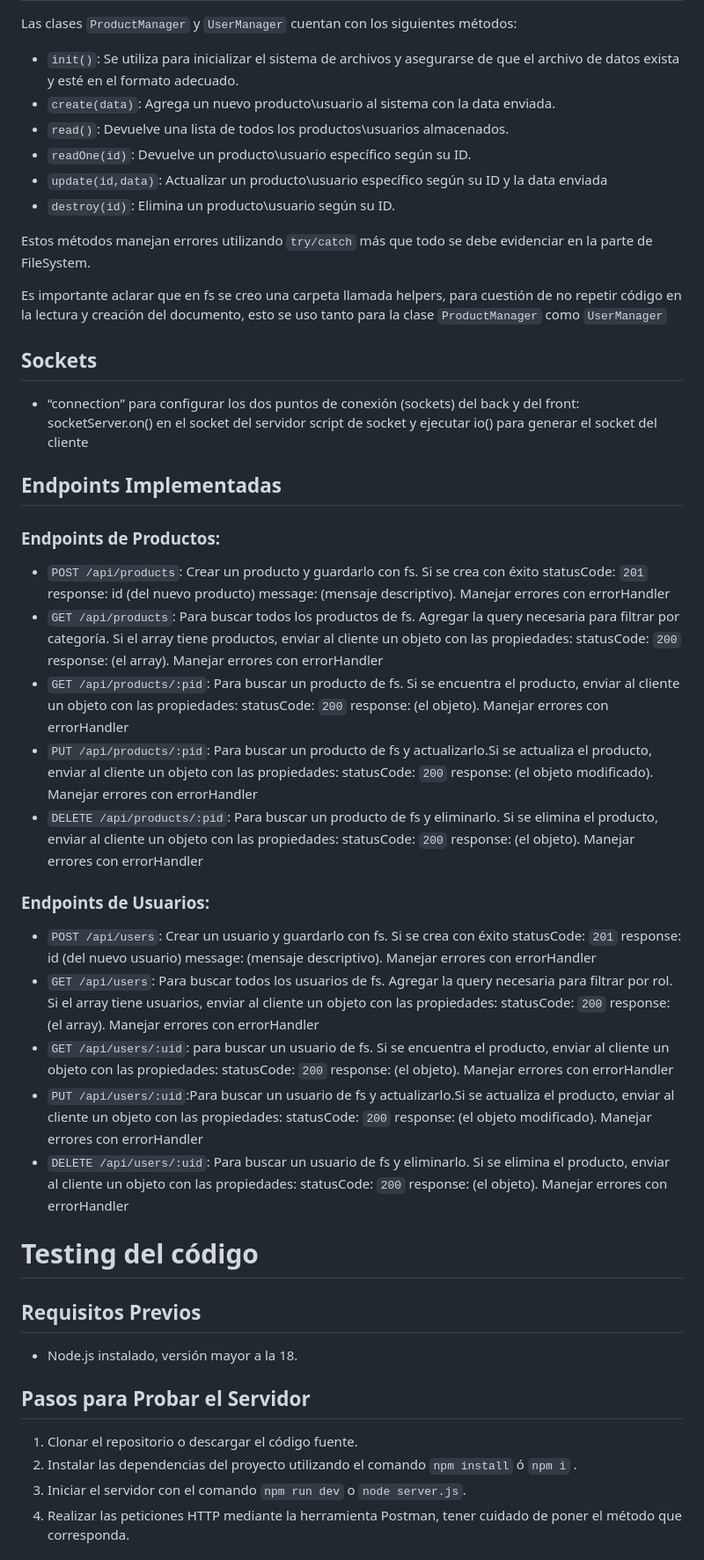
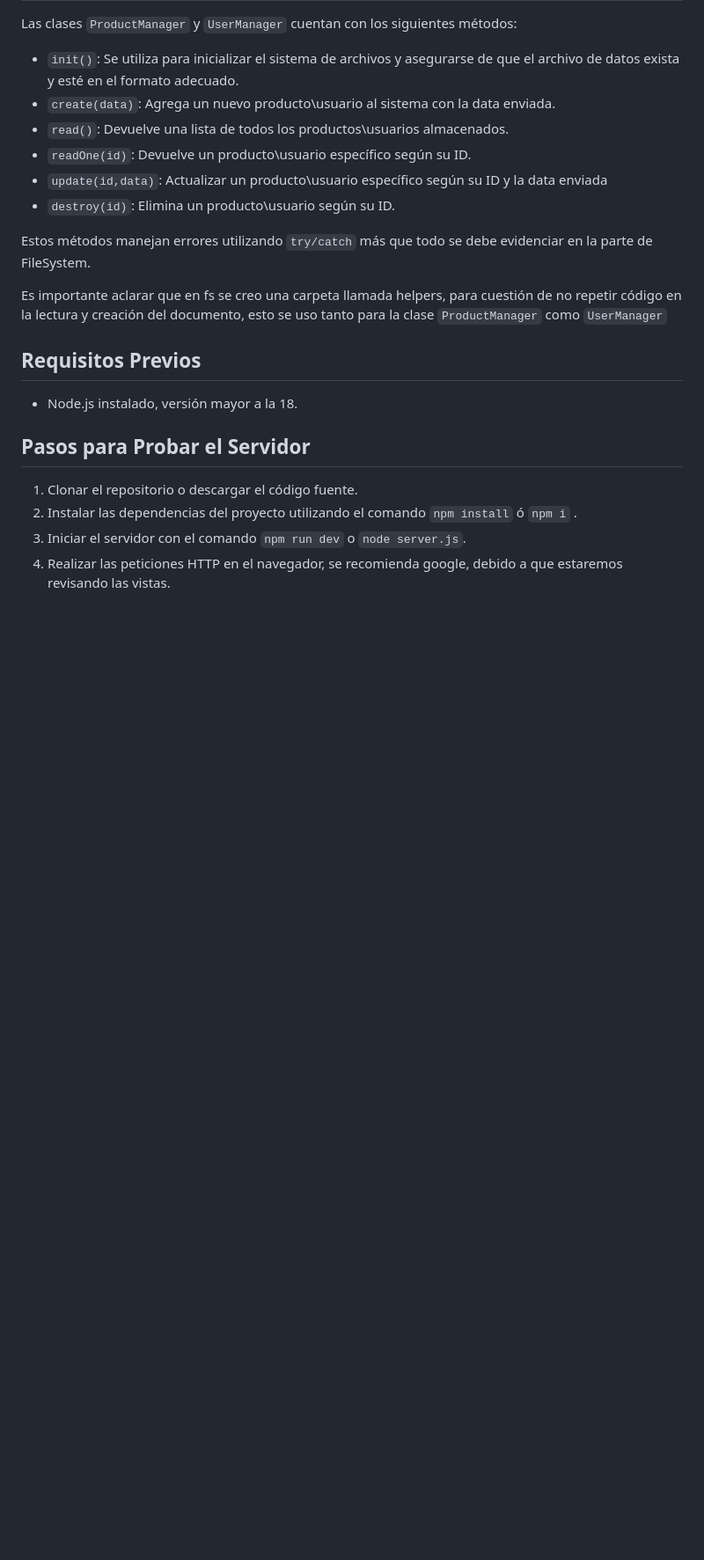
Before and after one commit to StormShadow010/BackendCoderHouse, a Markdown page: README.md, the part around the change printed below. Shown: that part at 88% size. Drawn GitHub-style; blank space fills up the shorter version.

```diff
--- a/README.md
+++ b/README.md
@@ -37,29 +37,6 @@ Estos métodos manejan errores utilizando `try/catch` más que todo se debe evid
 
 Es importante aclarar que en fs se creo una carpeta llamada helpers, para cuestión de no repetir código en la lectura y creación del documento, esto se uso tanto para la  clase `ProductManager` como `UserManager`
 
-## Sockets
-
-- “connection” para configurar los dos puntos de conexión (sockets) del back y del front:
-socketServer.on() en el socket del servidor
-script de socket y ejecutar io() para generar el socket del cliente
-
-
-## Endpoints Implementadas
-### Endpoints de Productos:
-- `POST /api/products`: Crear un producto y guardarlo con fs. Si se crea con éxito statusCode: `201` response: id (del nuevo producto) message: (mensaje descriptivo). Manejar errores con errorHandler
-- `GET /api/products`: Para buscar todos los productos de fs. Agregar la query necesaria para filtrar por categoría. Si el array tiene productos, enviar al cliente un objeto con las propiedades: statusCode: `200` response: (el array). Manejar errores con errorHandler
-- `GET /api/products/:pid`: Para buscar un producto de fs. Si se encuentra el producto, enviar al cliente un objeto con las propiedades: statusCode: `200` response: (el objeto). Manejar errores con errorHandler
-- `PUT /api/products/:pid`: Para buscar un producto de fs y actualizarlo.Si se actualiza el producto, enviar al cliente un objeto con las propiedades: statusCode: `200` response: (el objeto modificado). Manejar errores con errorHandler
-- `DELETE /api/products/:pid`: Para buscar un producto de fs y eliminarlo. Si se elimina el producto, enviar al cliente un objeto con las propiedades: statusCode: `200` response: (el objeto). Manejar errores con errorHandler
-### Endpoints de Usuarios:
-- `POST /api/users`: Crear un usuario y guardarlo con fs. Si se crea con éxito statusCode: `201` response: id (del nuevo usuario) message: (mensaje descriptivo). Manejar errores con errorHandler
-- `GET /api/users`: Para buscar todos los usuarios de fs. Agregar la query necesaria para filtrar por rol. Si el array tiene usuarios, enviar al cliente un objeto con las propiedades: statusCode: `200` response: (el array). Manejar errores con errorHandler
-- `GET /api/users/:uid`: para buscar un usuario de fs. Si se encuentra el producto, enviar al cliente un objeto con las propiedades: statusCode: `200` response: (el objeto). Manejar errores con errorHandler
-- `PUT /api/users/:uid`:Para buscar un usuario de fs y actualizarlo.Si se actualiza el producto, enviar al cliente un objeto con las propiedades: statusCode: `200` response: (el objeto modificado). Manejar errores con errorHandler
-- `DELETE /api/users/:uid`: Para buscar un usuario de fs y eliminarlo. Si se elimina el producto, enviar al cliente un objeto con las propiedades: statusCode: `200` response: (el objeto). Manejar errores con errorHandler
-
-# Testing del código
-
 ## Requisitos Previos
 - Node.js instalado, versión mayor a la 18.
 
@@ -67,5 +44,5 @@ script de socket y ejecutar io() para generar el socket del cliente
 1. Clonar el repositorio o descargar el código fuente.
 2. Instalar las dependencias del proyecto utilizando el comando `npm install` ó `npm i` .
 3. Iniciar el servidor con el comando `npm run dev` o `node server.js`.
-4. Realizar las peticiones HTTP mediante la herramienta Postman, tener cuidado de poner el método que corresponda.
+4. Realizar las peticiones HTTP en el navegador, se recomienda google, debido a que estaremos revisando las vistas.
 
```
Also changed, not shown: other parts of README.md (+20 -54 lines).
